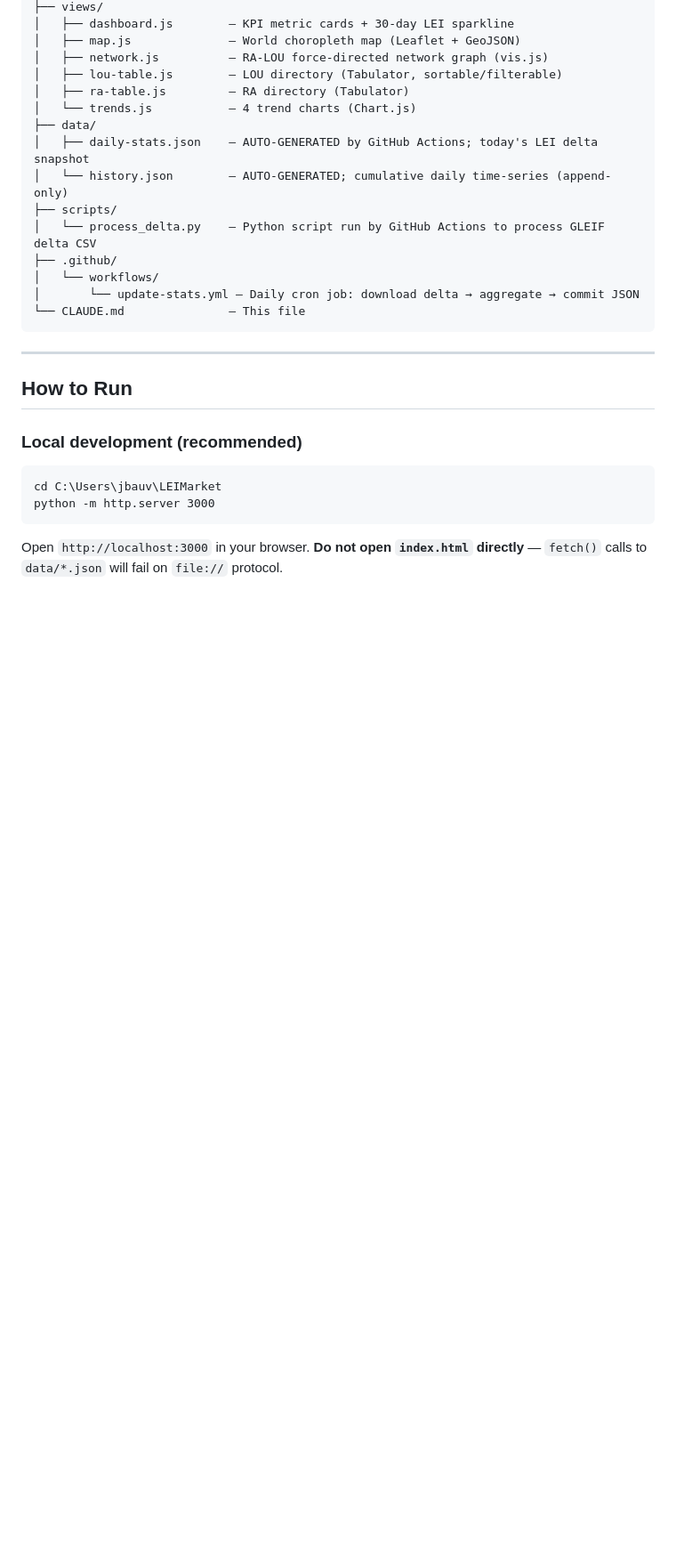
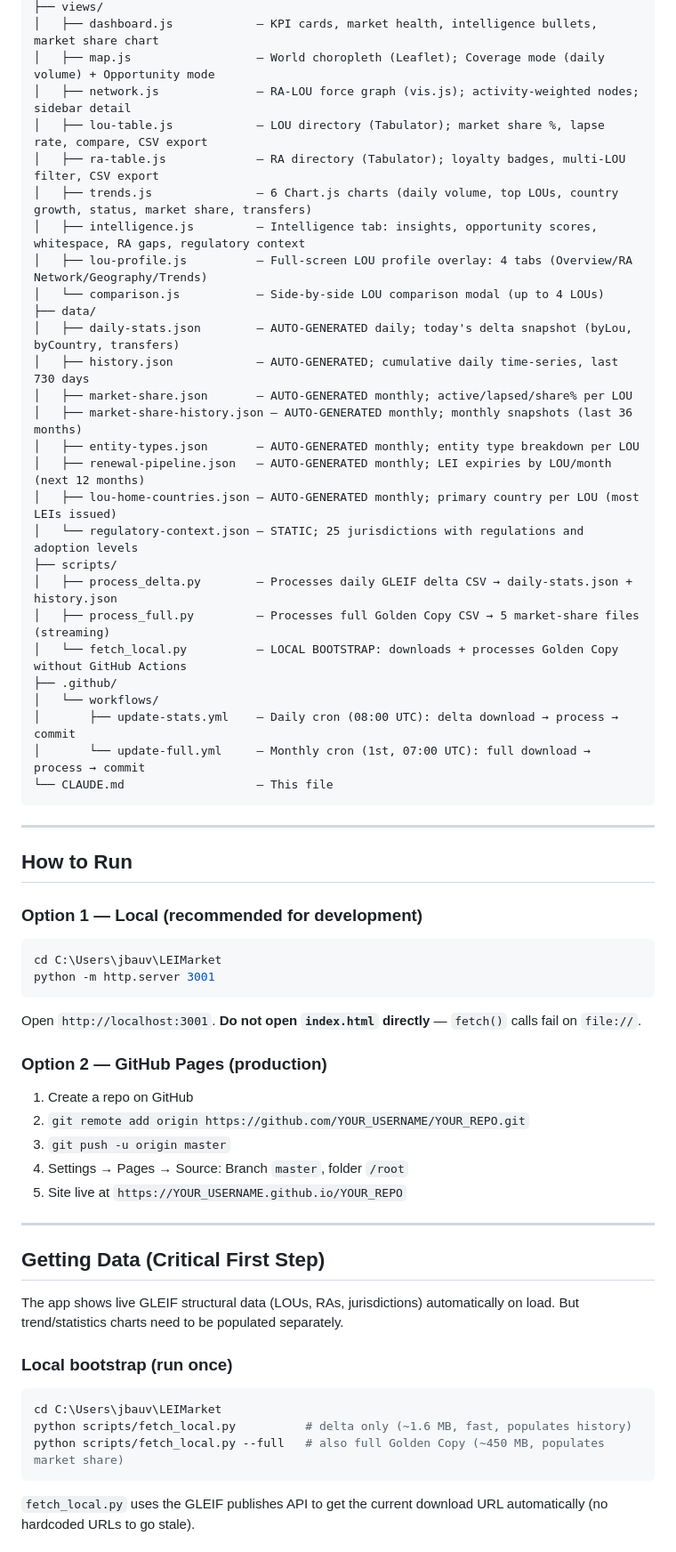
Before and after one commit to janisbau/LEIMarketAnalyst, a Markdown page: CLAUDE.md, the part around one of its changes. Shown at 89% size. GitHub-like rendering; blank space fills up the shorter version.

````diff
--- a/CLAUDE.md
+++ b/CLAUDE.md
@@ -50,29 +53,62 @@ LEIMarket/
 ├── views/
-│   ├── dashboard.js        — KPI metric cards + 30-day LEI sparkline
-│   ├── map.js              — World choropleth map (Leaflet + GeoJSON)
-│   ├── network.js          — RA-LOU force-directed network graph (vis.js)
-│   ├── lou-table.js        — LOU directory (Tabulator, sortable/filterable)
-│   ├── ra-table.js         — RA directory (Tabulator)
-│   └── trends.js           — 4 trend charts (Chart.js)
+│   ├── dashboard.js            — KPI cards, market health, intelligence bullets, market share chart
+│   ├── map.js                  — World choropleth (Leaflet); Coverage mode (daily volume) + Opportunity mode
+│   ├── network.js              — RA-LOU force graph (vis.js); activity-weighted nodes; sidebar detail
+│   ├── lou-table.js            — LOU directory (Tabulator); market share %, lapse rate, compare, CSV export
+│   ├── ra-table.js             — RA directory (Tabulator); loyalty badges, multi-LOU filter, CSV export
+│   ├── trends.js               — 6 Chart.js charts (daily volume, top LOUs, country growth, status, market share, transfers)
+│   ├── intelligence.js         — Intelligence tab: insights, opportunity scores, whitespace, RA gaps, regulatory context
+│   ├── lou-profile.js          — Full-screen LOU profile overlay: 4 tabs (Overview/RA Network/Geography/Trends)
+│   └── comparison.js           — Side-by-side LOU comparison modal (up to 4 LOUs)
 ├── data/
-│   ├── daily-stats.json    — AUTO-GENERATED by GitHub Actions; today's LEI delta snapshot
-│   └── history.json        — AUTO-GENERATED; cumulative daily time-series (append-only)
+│   ├── daily-stats.json        — AUTO-GENERATED daily; today's delta snapshot (byLou, byCountry, transfers)
+│   ├── history.json            — AUTO-GENERATED; cumulative daily time-series, last 730 days
+│   ├── market-share.json       — AUTO-GENERATED monthly; active/lapsed/share% per LOU
+│   ├── market-share-history.json — AUTO-GENERATED monthly; monthly snapshots (last 36 months)
+│   ├── entity-types.json       — AUTO-GENERATED monthly; entity type breakdown per LOU
+│   ├── renewal-pipeline.json   — AUTO-GENERATED monthly; LEI expiries by LOU/month (next 12 months)
+│   ├── lou-home-countries.json — AUTO-GENERATED monthly; primary country per LOU (most LEIs issued)
+│   └── regulatory-context.json — STATIC; 25 jurisdictions with regulations and adoption levels
 ├── scripts/
-│   └── process_delta.py    — Python script run by GitHub Actions to process GLEIF delta CSV
+│   ├── process_delta.py        — Processes daily GLEIF delta CSV → daily-stats.json + history.json
+│   ├── process_full.py         — Processes full Golden Copy CSV → 5 market-share files (streaming)
+│   └── fetch_local.py          — LOCAL BOOTSTRAP: downloads + processes Golden Copy without GitHub Actions
 ├── .github/
 │   └── workflows/
-│       └── update-stats.yml — Daily cron job: download delta → aggregate → commit JSON
-└── CLAUDE.md               — This file
+│       ├── update-stats.yml    — Daily cron (08:00 UTC): delta download → process → commit
+│       └── update-full.yml     — Monthly cron (1st, 07:00 UTC): full download → process → commit
+└── CLAUDE.md                   — This file
 ```
 
 ---
 
 ## How to Run
 
-### Local development (recommended)
+### Option 1 — Local (recommended for development)
+```bash
+cd C:\Users\jbauv\LEIMarket
+python -m http.server 3001
 ```
+Open `http://localhost:3001`. **Do not open `index.html` directly** — `fetch()` calls fail on `file://`.
+
+### Option 2 — GitHub Pages (production)
+1. Create a repo on GitHub
+2. `git remote add origin https://github.com/YOUR_USERNAME/YOUR_REPO.git`
+3. `git push -u origin master`
+4. Settings → Pages → Source: Branch `master`, folder `/root`
+5. Site live at `https://YOUR_USERNAME.github.io/YOUR_REPO`
+
+---
+
+## Getting Data (Critical First Step)
+
+The app shows live GLEIF structural data (LOUs, RAs, jurisdictions) automatically on load. But trend/statistics charts need to be populated separately.
+
+### Local bootstrap (run once)
+```bash
 cd C:\Users\jbauv\LEIMarket
-python -m http.server 3000
+python scripts/fetch_local.py          # delta only (~1.6 MB, fast, populates history)
+python scripts/fetch_local.py --full   # also full Golden Copy (~450 MB, populates market share)
 ```
-Open `http://localhost:3000` in your browser. **Do not open `index.html` directly** — `fetch()` calls to `data/*.json` will fail on `file://` protocol.
+`fetch_local.py` uses the GLEIF publishes API to get the current download URL automatically (no hardcoded URLs to go stale).
 
````
Also changed, not shown: other parts of CLAUDE.md (+173 -124 lines).
